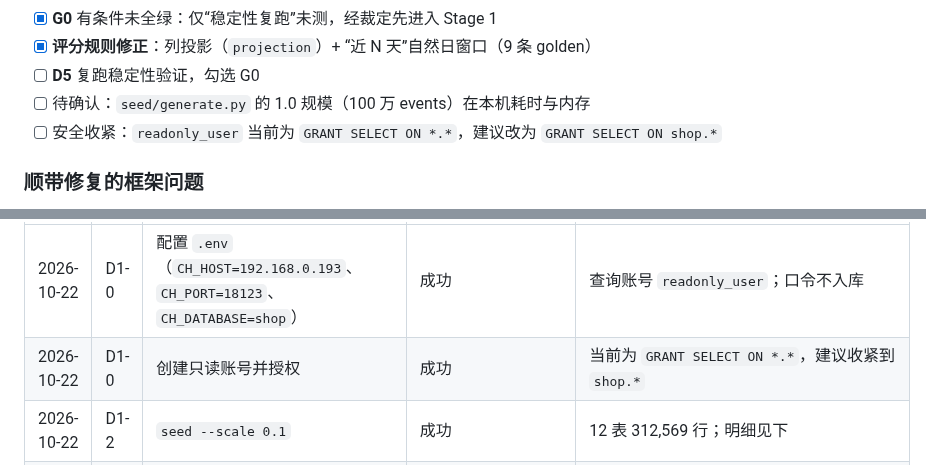
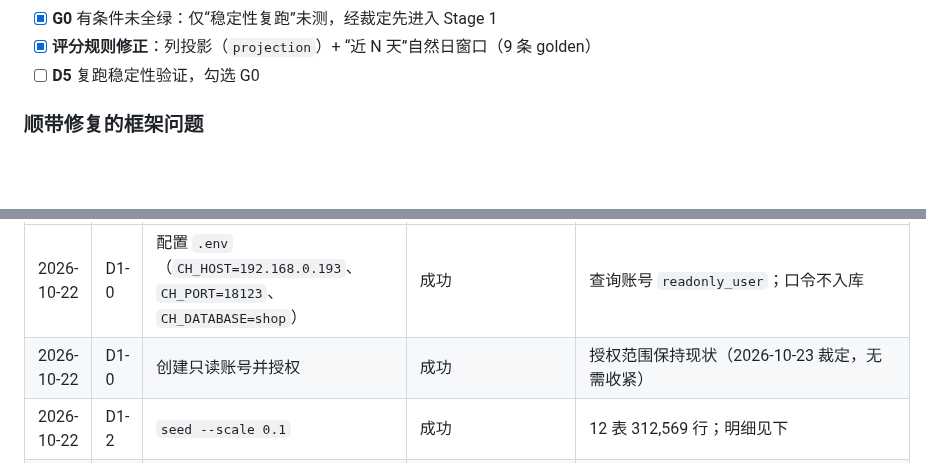
Before and after one commit to gaohan0524/vanna, a Markdown page: docs/STAGE0-EVAL.md, 2 parts joined by grey strips. Drawn GitHub-style; blank space fills up the shorter version.

Commit message:
docs: 移除两项非问题的待办

```diff
--- a/docs/STAGE0-EVAL.md
+++ b/docs/STAGE0-EVAL.md
@@ -63,8 +63,6 @@
 - [x] **G0** 有条件未全绿：仅“稳定性复跑”未测，经裁定先进入 Stage 1
 - [x] **评分规则修正**：列投影（`projection`）+ “近 N 天”自然日窗口（9 条 golden）
 - [ ] **D5** 复跑稳定性验证，勾选 G0
-- [ ] 待确认：`seed/generate.py` 的 1.0 规模（100 万 events）在本机耗时与内存
-- [ ] 安全收紧：`readonly_user` 当前为 `GRANT SELECT ON *.*`，建议改为 `GRANT SELECT ON shop.*`
 
 ### 顺带修复的框架问题
 
@@ -1147,7 +1145,7 @@ GRANT SELECT ON shop.* TO readonly;
 | 日期 | 步骤 | 操作 | 结果 | 备注 |
 |---|---|---|---|---|
 | 2026-10-22 | D1-0 | 配置 `.env`（`CH_HOST=192.168.0.193`、`CH_PORT=18123`、`CH_DATABASE=shop`） | 成功 | 查询账号 `readonly_user`；口令不入库 |
-| 2026-10-22 | D1-0 | 创建只读账号并授权 | 成功 | 当前为 `GRANT SELECT ON *.*`，建议收紧到 `shop.*` |
+| 2026-10-22 | D1-0 | 创建只读账号并授权 | 成功 | 授权范围保持现状（2026-10-23 裁定，无需收紧） |
 | 2026-10-22 | D1-2 | `seed --scale 0.1` | 成功 | 12 表 312,569 行；明细见下 |
 | 2026-10-22 | D1-2 | 只读账号抽查（锚点/测试账号/币种/状态/重试/GMV） | 通过 | 锚点 `2026-10-21`，seed=42 |
 | 2026-10-22 | D1-4 | `check --dataset smoke.yaml` | **20/20 PASS** | 只读探针生效；golden `A-01` 4 行 / 0.02s |
```
